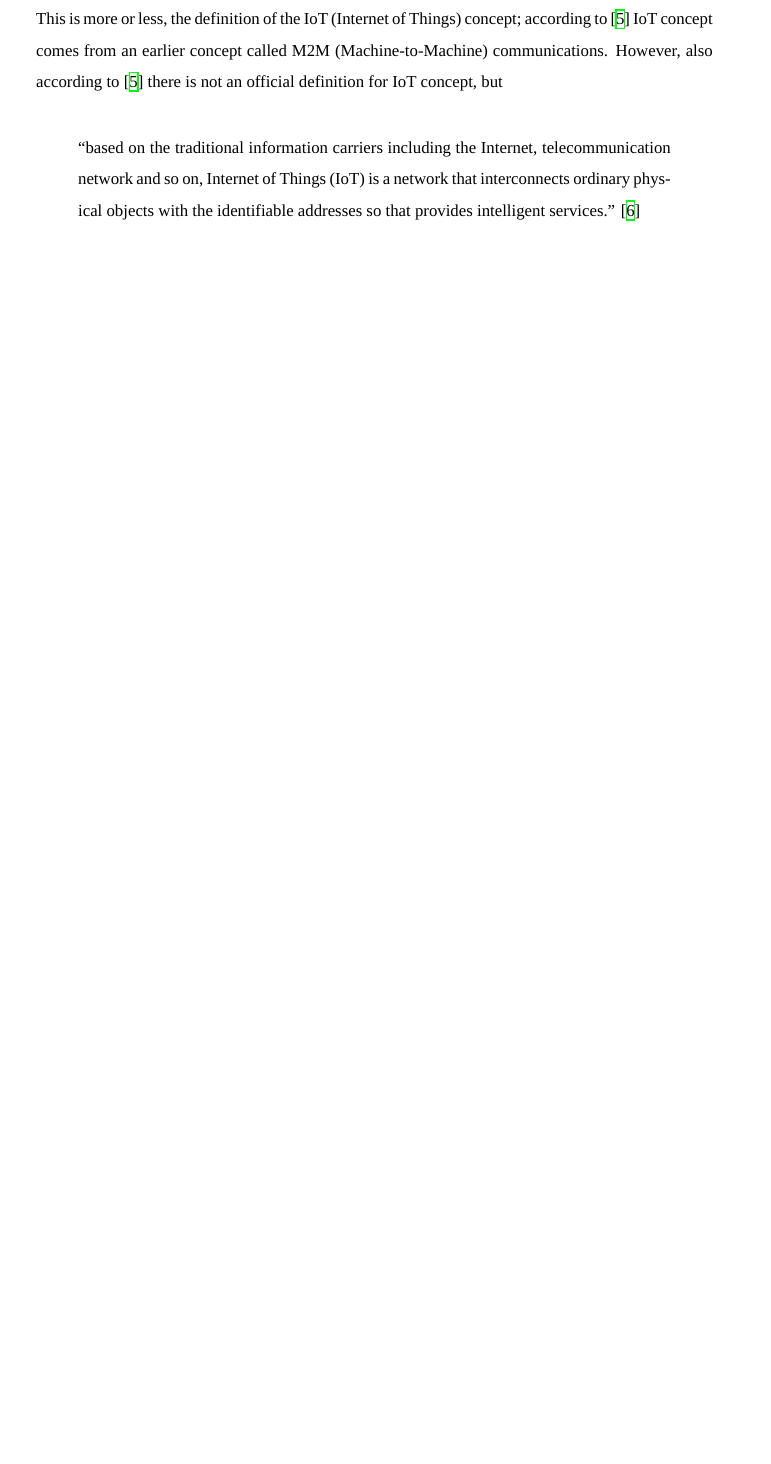
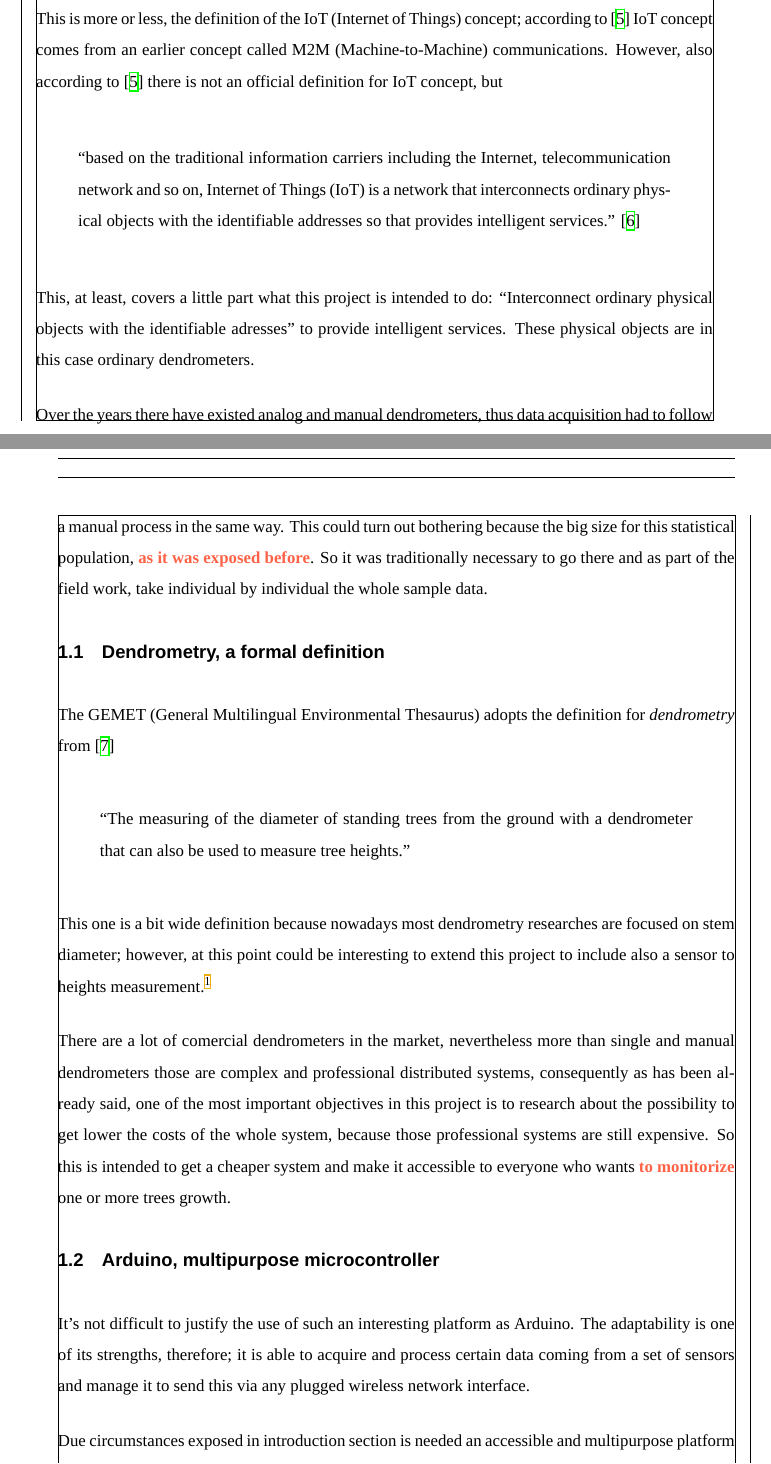
Before and after one commit to jfernandz/lora-arduino-dendrometer, a LaTeX document (docs/paper/LaTex/Paper.tex): part of page 4 of 5 before the commit and two parts of pages 4 and 5 of 6 after it, the two joined at a grey line, cut so that both start at the same text, the shorter picture padded with empty space. Compiled offline with XeLaTeX; a missing font is replaced by an installed copy or a similar font.

Commit message:
Completing documentation

```diff
--- a/docs/paper/LaTex/Paper.tex
+++ b/docs/paper/LaTex/Paper.tex
@@ -21,12 +21,11 @@
 % !TEX options = -synctex=1 -interaction=nonstopmode "%DOC%"
 % !BIB program = biber
 
-
 \documentclass[11pt,a4paper,dvipsnames,twoside]{article}
 
 % Paper geometry
-\usepackage[a4paper,left=3cm,right=2.5cm,vmargin=2.5cm]{geometry}
-% \usepackage[showframe,a4paper,left=3cm,right=2.5cm,vmargin=2.5cm]{geometry}
+% \usepackage[a4paper,left=3cm,right=2.5cm,vmargin=2.5cm]{geometry}
+\usepackage[showframe,a4paper,left=3cm,right=2.5cm,vmargin=2.5cm]{geometry}
 
 % inputenc is ignored when I'm using lualatex as builder
 % \usepackage[utf8]{inputenc}
@@ -111,6 +110,15 @@
 
 %%%%%%%%%%%%%%%%%%%%%%%%%%%%%%%%%%%%%%%%%%%%%%%%%%%%%%%%%%%%%%%%%%%%%%%%%%%%%%%%%%%%%%%
 
+% biblatex package
+% 'block=nbpar' produces a new paragraph for every block (printing the URLs in a new line and preventing breaking short URLs)
+% page 50 in https://osl.ugr.es/CTAN/macros/latex/contrib/biblatex/doc/biblatex.pdf
+\usepackage[block=par,style=ieee,backend=biber]{biblatex}
+\addbibresource{Paper.bib}
+\setcounter{biburllcpenalty}{7000}
+\setcounter{biburlucpenalty}{7000}
+\setcounter{biburlnumpenalty}{7000}
+
 % Basic packages (they don't need extra configurations)
 \usepackage{% `esvect` will not work without texlive-fontsextra
   amsmath,
@@ -122,7 +130,8 @@
   mathtools,
   caption,
   subcaption,
-  color
+  color,
+  url
 }
 
 % Extra colors
@@ -297,12 +304,6 @@
 \usepackage{soul}
 \soulregister\enquote7
 
-% biblatex package
-% 'block=nbpar' produces a new paragraph for every block (printing the URLs in a new line and preventing breaking short URLs)
-% page 50 in https://osl.ugr.es/CTAN/macros/latex/contrib/biblatex/doc/biblatex.pdf
-\usepackage[block=par,style=ieee]{biblatex}
-\addbibresource{Paper.bib}
-
 
 %%%%%%%%%%%%%%%%%%%%%%%%%%%%%%%%%%%%%%%%%%%%%%%%%%%%%%%%%%%%%%%%%%%%%%%%%%%%%%%%%%%%%%%
 
@@ -434,6 +431,27 @@ This is more or less, the definition of the IoT (Internet of Things) concept; ac
   based on the traditional information carriers including the Internet, telecommunication  network  and  so  on,  Internet  of Things (IoT) is a network that interconnects ordinary physical  objects  with  the identifiable addresses  so that provides intelligent services.
 \end{displayquote}
 
+This, at least, covers a little part what this project is intended to do: \enquote{Interconnect ordinary physical objects with the identifiable adresses} to provide intelligent services. These physical objects are in this case ordinary dendrometers.
+
+Over the years there have existed analog and manual dendrometers, thus data acquisition had to follow a manual process in the same way. This could turn out bothering because the big size for this statistical population, \lang{as it was exposed before}. So it was traditionally necessary to go there and as part of the field work, take individual by individual the whole sample data.
+
+
+\subsection{Dendrometry, a formal definition}
+The GEMET (General Multilingual Environmental Thesaurus) adopts the definition for \textit{dendrometry} from \cite{DictNaturalRes}
+
+\begin{displayquote}
+  The measuring of the diameter of standing trees from the ground with a dendrometer that can also be used to measure tree heights.
+\end{displayquote}
+
+This one is a bit wide definition because nowadays most dendrometry researches are focused on stem diameter; however, at this point could be interesting to extend this project to include also a sensor to heights measurement.\footnote{This project is already considered extensive enough.}
+
+There are a lot of comercial dendrometers in the market, nevertheless more than single and manual dendrometers those are complex and professional distributed systems, consequently as has been already said, one of the most important objectives in this project is to research about the possibility to get lower the costs of the whole system, because those professional systems are still expensive. So this is intended to get a cheaper system and make it accessible to everyone who wants \lang{to monitorize} one or more trees growth.
+
+
+\subsection{Arduino, multipurpose microcontroller}
+It's not difficult to justify the use of such an interesting platform as Arduino. The adaptability is one of its strengths, therefore; it is able to acquire and process certain data coming from a set of sensors and manage it to send this via any plugged wireless network interface.
+
+Due circumstances exposed in introduction section is needed an accessible and multipurpose platform \lang{to be the basis for the device design itself}, this is to say the core part of the dendrometer is going to be an Arduino microcontroller.
 
 \printbibliography
 \end{document}
```
Also changed, not shown: docs/paper/LaTex/Paper.bib (+47 -41 lines), docs/paper/LaTex/Paper.pdf, docs/paper/LaTex/Paper.tex (10 more changed lines).
